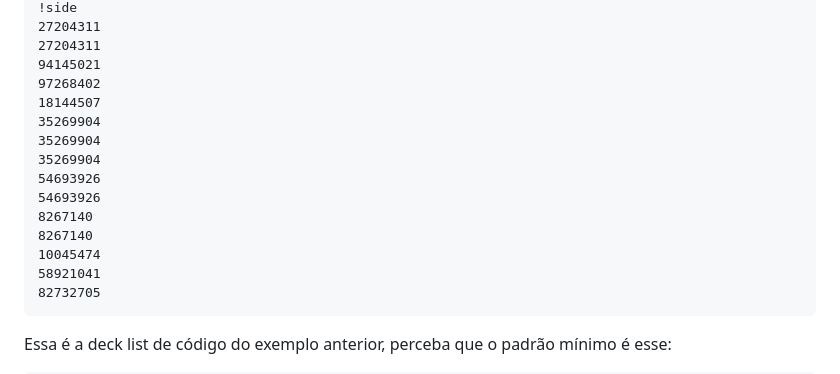
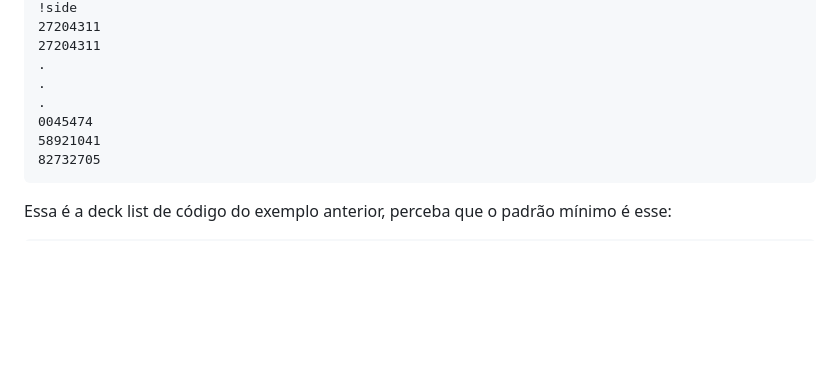
Before and after one commit to klausNoGit/DeckAPI, a Markdown page: README.md, the part around the change printed below. GitHub-like rendering; blank space fills up the shorter version.

````diff
--- a/README.md
+++ b/README.md
@@ -180,17 +115,10 @@ O arquivo de uma deck list em Yu-Gi-Oh possui o sequinte formato interno:
 !side
 27204311
 27204311
-94145021
-97268402
-18144507
-35269904
-35269904
-35269904
-54693926
-54693926
-8267140
-8267140
-10045474
+.
+.
+.
+0045474
 58921041
 82732705
 ```
````
Also changed, not shown: other parts of README.md (+44 -109 lines), decklist.png, logo.jpg (added), logo.png (deleted), 9 other files.
